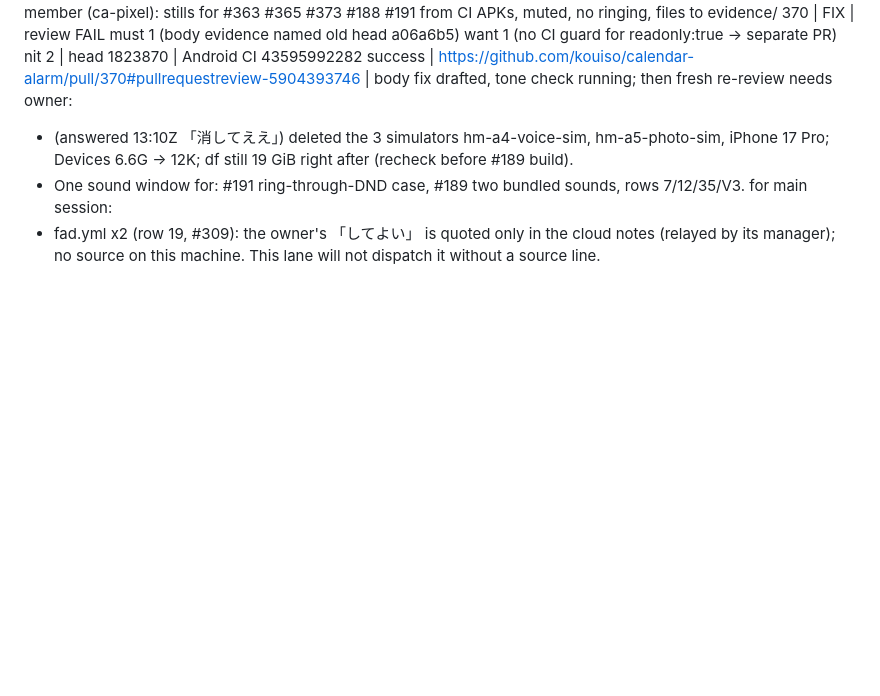
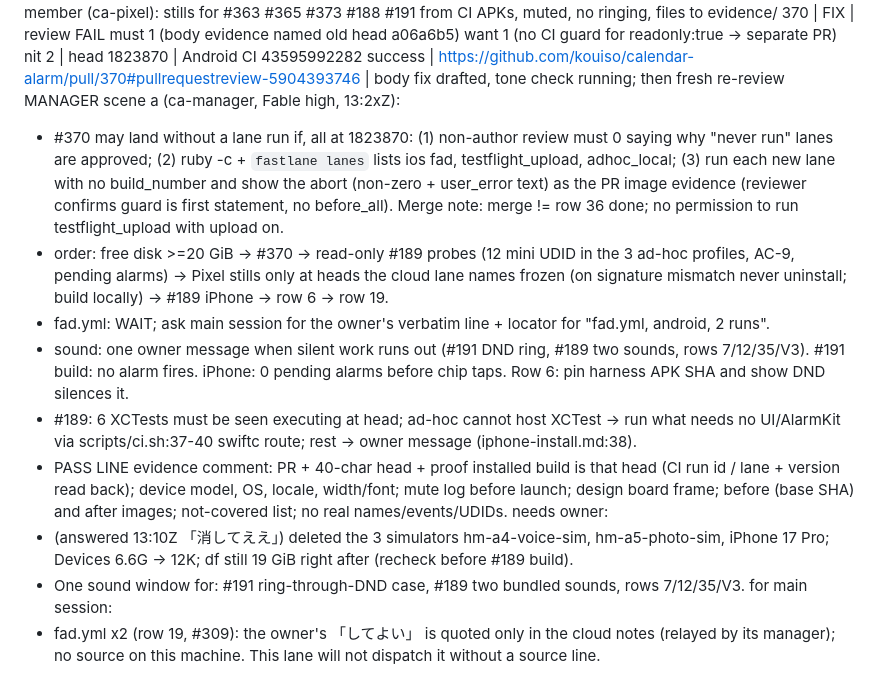
Before and after one commit to kouiso/calendar-alarm, a Markdown page: lane-notes.md, the part around the change. Rendered like a GitHub page; blank space fills up the shorter version.

Commit message:
chore(notes): manager rulings scene a

```diff
--- a/lane-notes.md
+++ b/lane-notes.md
@@ -21,6 +21,13 @@ DISK 2026-11-14T13:00Z | / 19 GiB free. Big: ~/ghq 90G, /private/tmp 9.3G, CoreS
 BRAIN ALERT-11 | Sonnet member: the 3 brain-sync stash commits' line is already in HEAD (6bd140a8c); nothing to apply; clears after 24h.
 IN WORK 13:00Z | #370 master merged (1823870), independent Opus review running | manager (Fable high, name ca-manager) scene a running | Pixel member (ca-pixel): stills for #363 #365 #373 #188 #191 from CI APKs, muted, no ringing, files to evidence/
 370 | FIX | review FAIL must 1 (body evidence named old head a06a6b5) want 1 (no CI guard for readonly:true -> separate PR) nit 2 | head 1823870 | Android CI 43595992282 success | https://github.com/kouiso/calendar-alarm/pull/370#pullrequestreview-5904393746 | body fix drafted, tone check running; then fresh re-review
+MANAGER scene a (ca-manager, Fable high, 13:2xZ):
+- #370 may land without a lane run if, all at 1823870: (1) non-author review must 0 saying why "never run" lanes are approved; (2) ruby -c + `fastlane lanes` lists ios fad, testflight_upload, adhoc_local; (3) run each new lane with no build_number and show the abort (non-zero + user_error text) as the PR image evidence (reviewer confirms guard is first statement, no before_all). Merge note: merge != row 36 done; no permission to run testflight_upload with upload on.
+- order: free disk >=20 GiB -> #370 -> read-only #189 probes (12 mini UDID in the 3 ad-hoc profiles, AC-9, pending alarms) -> Pixel stills only at heads the cloud lane names frozen (on signature mismatch never uninstall; build locally) -> #189 iPhone -> row 6 -> row 19.
+- fad.yml: WAIT; ask main session for the owner's verbatim line + locator for "fad.yml, android, 2 runs".
+- sound: one owner message when silent work runs out (#191 DND ring, #189 two sounds, rows 7/12/35/V3). #191 build: no alarm fires. iPhone: 0 pending alarms before chip taps. Row 6: pin harness APK SHA and show DND silences it.
+- #189: 6 XCTests must be seen executing at head; ad-hoc cannot host XCTest -> run what needs no UI/AlarmKit via scripts/ci.sh:37-40 swiftc route; rest -> owner message (iphone-install.md:38).
+- PASS LINE evidence comment: PR + 40-char head + proof installed build is that head (CI run id / lane + version read back); device model, OS, locale, width/font; mute log before launch; design board frame; before (base SHA) and after images; not-covered list; no real names/events/UDIDs.
 needs owner:
 - (answered 13:10Z 「消してええ」) deleted the 3 simulators hm-a4-voice-sim, hm-a5-photo-sim, iPhone 17 Pro; Devices 6.6G -> 12K; df still 19 GiB right after (recheck before #189 build).
 - One sound window for: #191 ring-through-DND case, #189 two bundled sounds, rows 7/12/35/V3.
```
